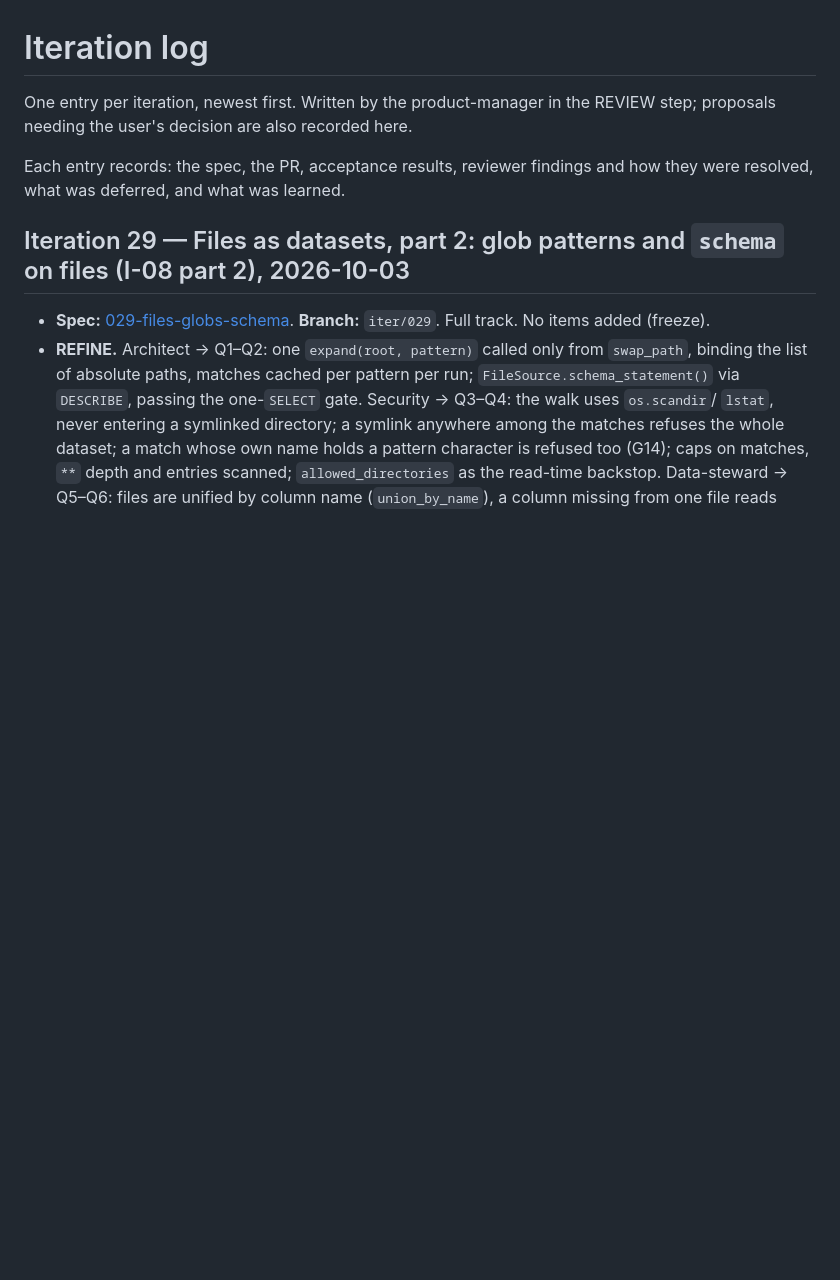
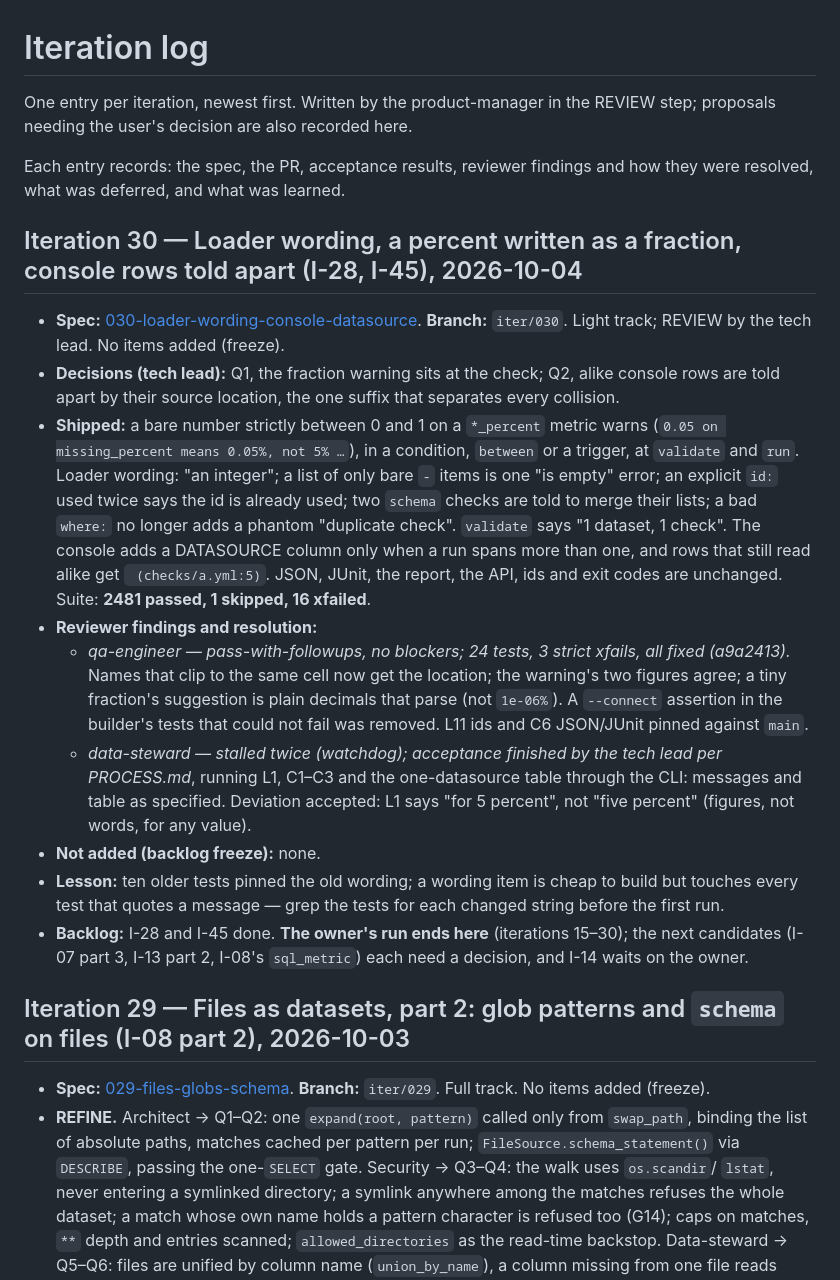
Before and after one commit to geoffkoh/tablewatch, a Markdown page: docs/product/ITERATIONS.md, the part around the change. Rendered like a GitHub page; blank space fills up the shorter version.

Commit message:
Iteration 30 review: log, changelog, backlog (I-28, I-45 done)
Co-Authored-By: Claude Opus 5.5 <noreply@anthropic.com>

```diff
--- a/docs/product/ITERATIONS.md
+++ b/docs/product/ITERATIONS.md
@@ -5,6 +5,36 @@ REVIEW step; proposals needing the user's decision are also recorded here.
 
 Each entry records: the spec, the PR, acceptance results, reviewer findings
 and how they were resolved, what was deferred, and what was learned.
+
+## Iteration 30 — Loader wording, a percent written as a fraction, console rows told apart (I-28, I-45), 2026-10-04
+
+- **Spec:** [030-loader-wording-console-datasource](specs/030-loader-wording-console-datasource.md).
+  **Branch:** `iter/030`. Light track; REVIEW by the tech lead. No items added (freeze).
+- **Decisions (tech lead):** Q1, the fraction warning sits at the check; Q2, alike console rows
+  are told apart by their source location, the one suffix that separates every collision.
+- **Shipped:** a bare number strictly between 0 and 1 on a `*_percent` metric warns (`0.05 on
+  missing_percent means 0.05%, not 5% …`), in a condition, `between` or a trigger, at `validate`
+  and `run`. Loader wording: "an integer"; a list of only bare `-` items is one "is empty" error; an
+  explicit `id:` used twice says the id is already used; two `schema` checks are told to merge
+  their lists; a bad `where:` no longer adds a phantom "duplicate check". `validate` says "1
+  dataset, 1 check". The console adds a DATASOURCE column only when a run spans more than one,
+  and rows that still read alike get ` (checks/a.yml:5)`. JSON, JUnit, the report, the API, ids
+  and exit codes are unchanged. Suite: **2481 passed, 1 skipped, 16 xfailed**.
+- **Reviewer findings and resolution:**
+  - *qa-engineer — pass-with-followups, no blockers; 24 tests, 3 strict xfails, all fixed
+    (a9a2413).* Names that clip to the same cell now get the location; the warning's two figures
+    agree; a tiny fraction's suggestion is plain decimals that parse (not `1e-06%`). A
+    `--connect` assertion in the builder's tests that could not fail was removed. L11 ids and C6
+    JSON/JUnit pinned against `main`.
+  - *data-steward — stalled twice (watchdog); acceptance finished by the tech lead per PROCESS.md*,
+    running L1, C1–C3 and the one-datasource table through the CLI: messages and table as specified.
+    Deviation accepted: L1 says "for 5 percent", not "five percent" (figures, not words, for any value).
+- **Not added (backlog freeze):** none.
+- **Lesson:** ten older tests pinned the old wording; a wording item is cheap to build but touches
+  every test that quotes a message — grep the tests for each changed string before the first run.
+- **Backlog:** I-28 and I-45 done. **The owner's run ends here** (iterations 15–30); the next
+  candidates (I-07 part 3, I-13 part 2, I-08's `sql_metric`) each need a decision, and I-14 waits
+  on the owner.
 
 ## Iteration 29 — Files as datasets, part 2: glob patterns and `schema` on files (I-08 part 2), 2026-10-03
 
```
Also changed, not shown: CHANGELOG.md (+9 -0 lines), docs/product/BACKLOG.md (+3 -3 lines).
